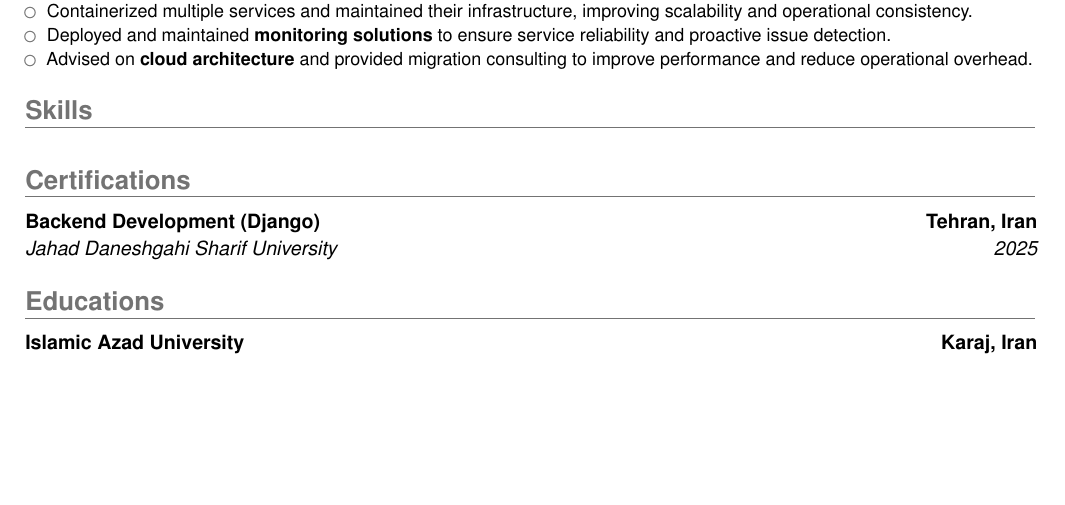
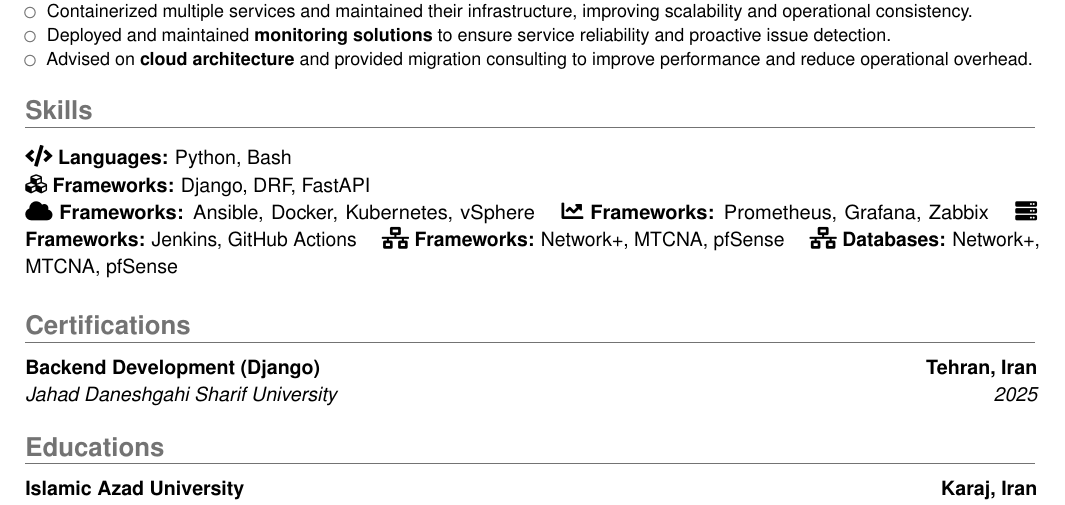
Before and after one commit to xmha97/xmha97, a LaTeX CV (src/main.tex, which reads src/skills.tex): part of the page, cut so that both start at the same text, the shorter picture padded with empty space. Compiled offline with pdfLaTeX.

Commit message:
Fix error

```diff
--- a/src/skills.tex
+++ b/src/skills.tex
@@ -2,13 +2,12 @@
 
 \section{Skills}
 
-\cvitem{}{
+\cvitem{}{%
     \faCode\ \textbf{Languages:} Python, Bash \newline
     \faCubes\ \textbf{Frameworks:} Django, DRF, FastAPI \newline
-    \faCloud\ \textbf{Frameworks:} Ansible, Docker, Kubernetes, vSphere \newline
-    \faChartLine\ \textbf{Frameworks:} Prometheus, Grafana, Zabbix \newline
-    \faServer\ \textbf{Frameworks:} Jenkins, GitHub Actions \newline
-    \faNetworkWired\ \textbf{Frameworks:} Network+, MTCNA, pfSense \newline
-    \faNetworkWired\ \textbf{Databases:} Network+, MTCNA, pfSense \newline
-
+    \faCloud\ \textbf{Frameworks:} Ansible, Docker, Kubernetes, vSphere \quad
+    \faChartLine\ \textbf{Frameworks:} Prometheus, Grafana, Zabbix \quad
+    \faServer\ \textbf{Frameworks:} Jenkins, GitHub Actions \quad
+    \faNetworkWired\ \textbf{Frameworks:} Network+, MTCNA, pfSense \quad
+    \faNetworkWired\ \textbf{Databases:} Network+, MTCNA, pfSense \quad%
 }
```
